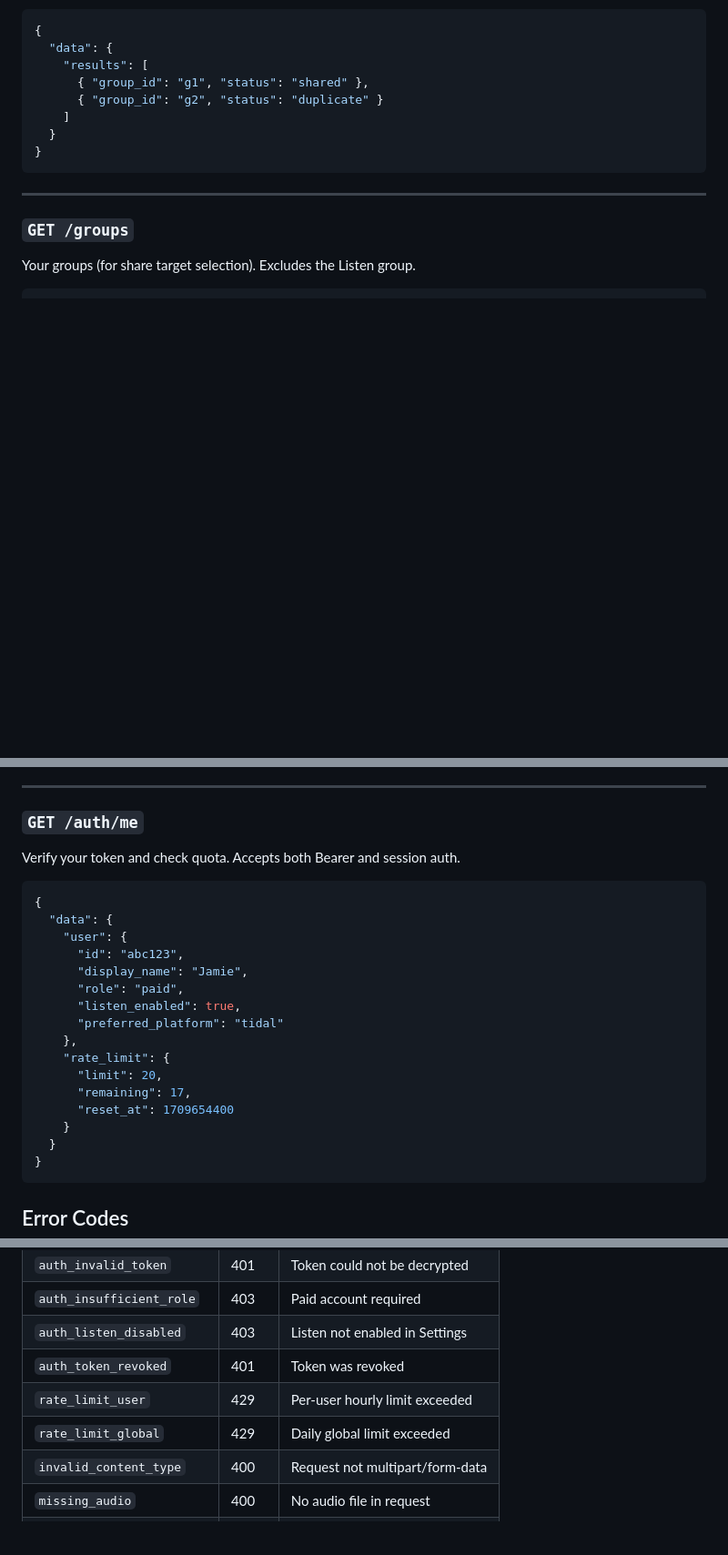
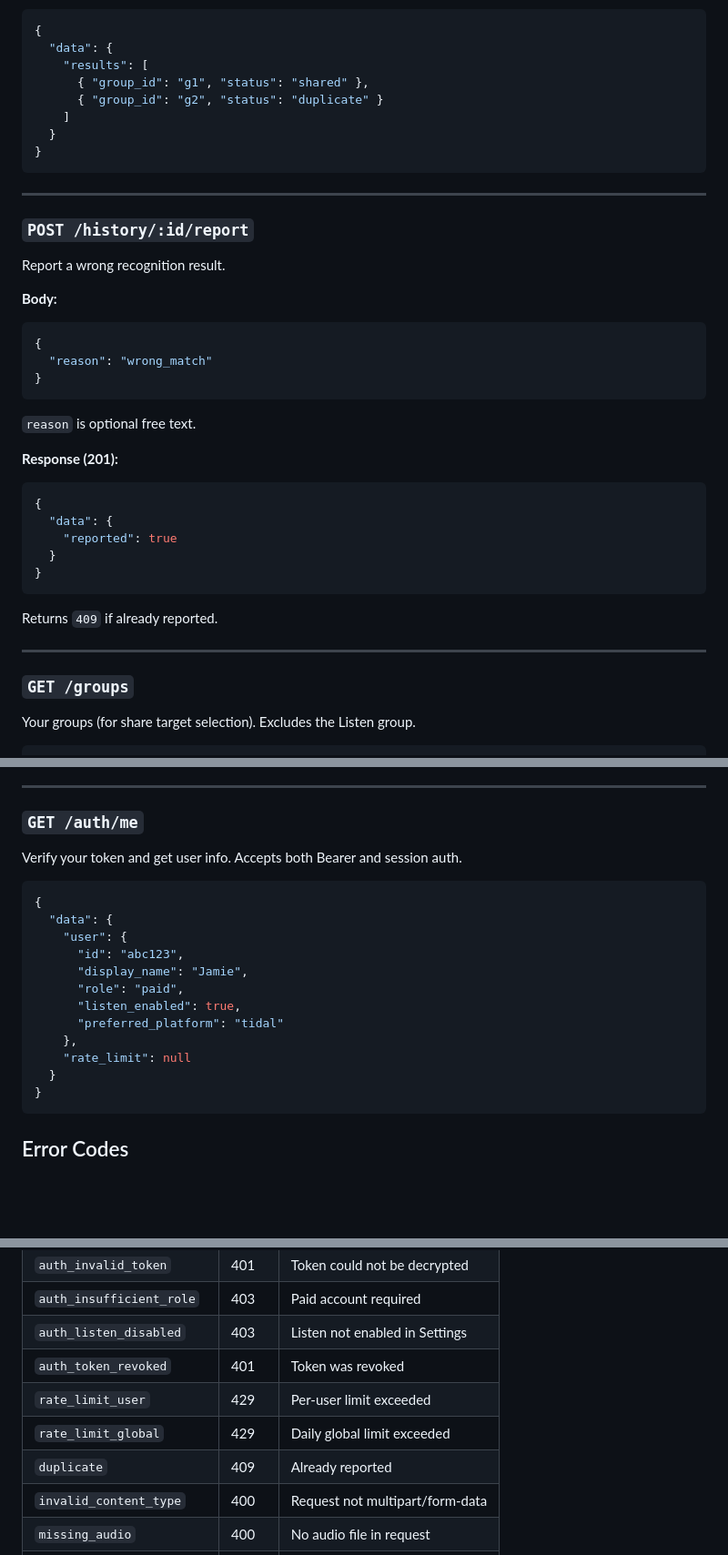
Before and after one commit to jbaddnz/mixmates-listener-api, a Markdown page: README.md, 3 parts joined by grey strips. Shown at 91% size. Rendered like a GitHub page; blank space fills up the shorter version.

Commit message:
sync API docs from mixmates repo

````diff
--- a/README.md
+++ b/README.md
@@ -221,6 +224,34 @@ Max 20 groups per request. You must be a member of each group.
 
 ---
 
+### `POST /history/:id/report`
+
+Report a wrong recognition result.
+
+**Body:**
+
+```json
+{
+  "reason": "wrong_match"
+}
+```
+
+`reason` is optional free text.
+
+**Response (201):**
+
+```json
+{
+  "data": {
+    "reported": true
+  }
+}
+```
+
+Returns `409` if already reported.
+
+---
+
 ### `GET /groups`
 
 Your groups (for share target selection). Excludes the Listen group.
@@ -295,7 +326,7 @@ Revoke your current token. All tokens issued before this point become invalid. *
 
 ### `GET /auth/me`
 
-Verify your token and check quota. Accepts both Bearer and session auth.
+Verify your token and get user info. Accepts both Bearer and session auth.
 
 ```json
 {
@@ -307,11 +338,7 @@ Verify your token and check quota. Accepts both Bearer and session auth.
       "listen_enabled": true,
       "preferred_platform": "tidal"
     },
-    "rate_limit": {
-      "limit": 20,
-      "remaining": 17,
-      "reset_at": 1709654400
-    }
+    "rate_limit": null
   }
 }
 ```
@@ -325,8 +352,9 @@ Verify your token and check quota. Accepts both Bearer and session auth.
 | `auth_insufficient_role` | 403 | Paid account required |
 | `auth_listen_disabled` | 403 | Listen not enabled in Settings |
 | `auth_token_revoked` | 401 | Token was revoked |
-| `rate_limit_user` | 429 | Per-user hourly limit exceeded |
+| `rate_limit_user` | 429 | Per-user limit exceeded |
 | `rate_limit_global` | 429 | Daily global limit exceeded |
+| `duplicate` | 409 | Already reported |
 | `invalid_content_type` | 400 | Request not multipart/form-data |
 | `missing_audio` | 400 | No audio file in request |
 | `audio_too_large` | 400 | Audio exceeds 5MB |
````
Also changed, not shown: other parts of README.md (+3 -0 lines).
